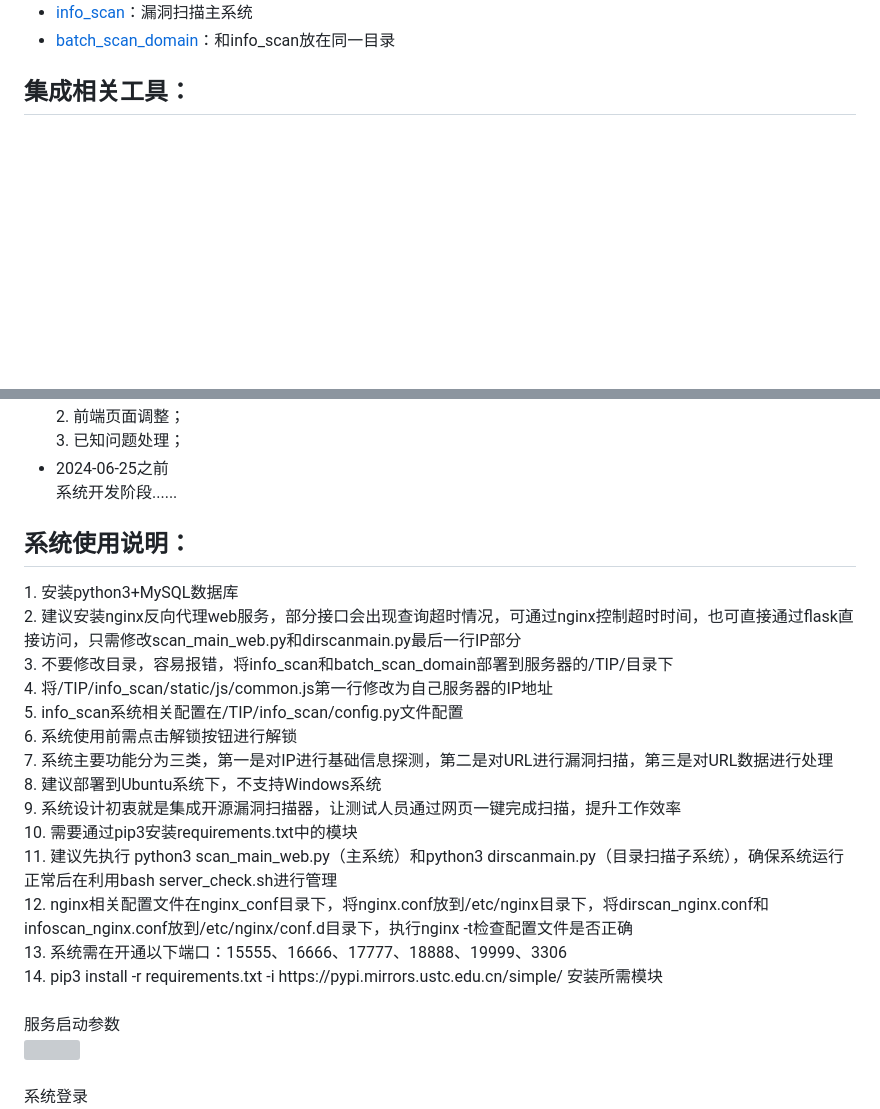
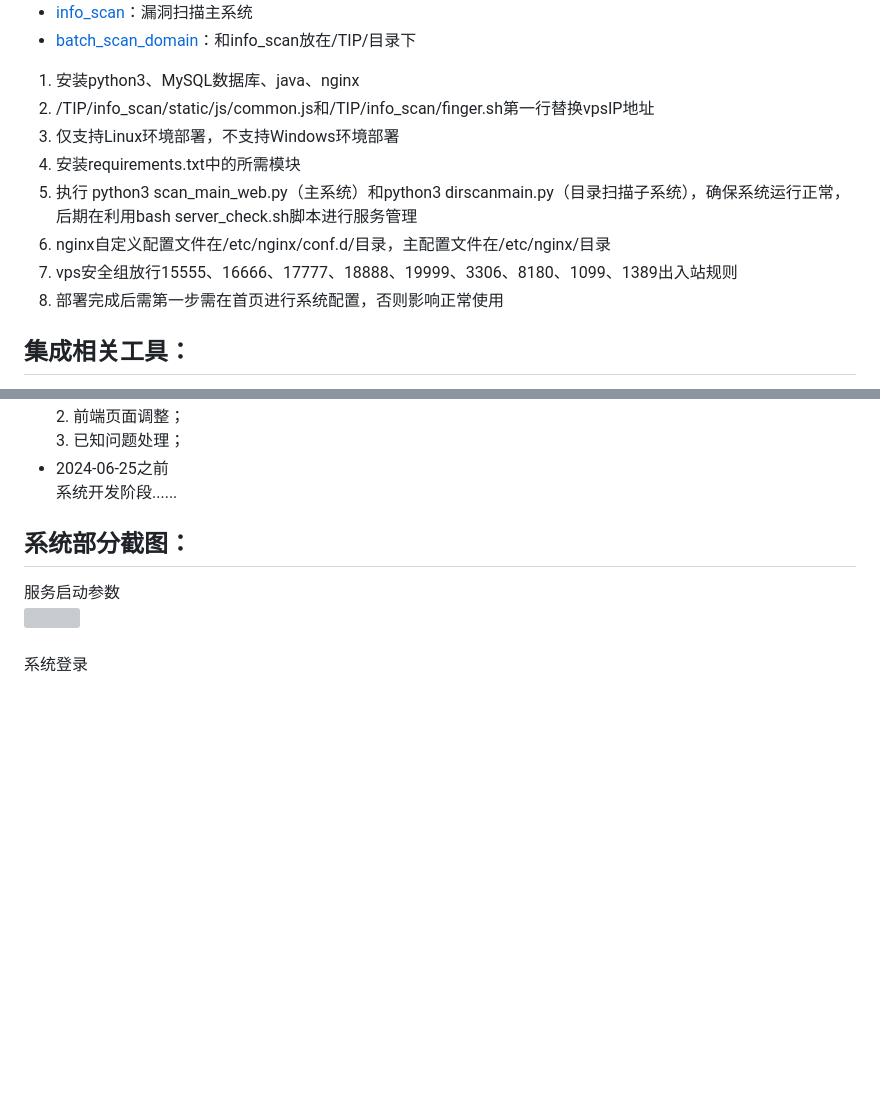
Before and after one commit to huan-cdm/info_scan, a Markdown page: readme.md, 2 parts joined by grey strips. GitHub-like rendering; blank space fills up the shorter version; grey boxes are pictures that could not be loaded.

```diff
--- a/readme.md
+++ b/readme.md
@@ -77,6 +77,15 @@ mysql账号密码：admin/123456<br>
 
 - [info_scan](https://github.com/huan-cdm/info_scan)：漏洞扫描主系统<br>
-- [batch_scan_domain](https://github.com/huan-cdm/batch_scan_domain)：和info_scan放在同一目录<br>
+- [batch_scan_domain](https://github.com/huan-cdm/batch_scan_domain)：和info_scan放在/TIP/目录下<br>
+1. 安装python3、MySQL数据库、java、nginx<br>
+2. /TIP/info_scan/static/js/common.js和/TIP/info_scan/finger.sh第一行替换vpsIP地址<br>
+3. 仅支持Linux环境部署，不支持Windows环境部署<br>
+4. 安装requirements.txt中的所需模块<br>
+5. 执行 python3 scan_main_web.py（主系统）和python3 dirscanmain.py（目录扫描子系统），确保系统运行正常，后期在利用bash server_check.sh脚本进行服务管理<br>
+6. nginx自定义配置文件在/etc/nginx/conf.d/目录，主配置文件在/etc/nginx/目录<br>
+8. vps安全组放行15555、16666、17777、18888、19999、3306、8180、1099、1389出入站规则<br>
+9. 部署完成后需第一步需在首页进行系统配置，否则影响正常使用<br>
+
 
 <h2>集成相关工具：</h2>
 漏洞扫描类：struts2、weblogic、shiro、springboot、thinkphp、泛微OA、tomcat、fastjson、marshalsec、nacos、elasticsearch、tomcat、致远OA、用友OA、金蝶OA、万户OA <br>
@@ -513,22 +522,7 @@ https://github.com/huan-cdm/Surf-the-Internet-scientifically<br>
 </li>
 </ul>
 
-<h2>系统使用说明：</h2>
-1. 安装python3+MySQL数据库<br>
-2. 建议安装nginx反向代理web服务，部分接口会出现查询超时情况，可通过nginx控制超时时间，也可直接通过flask直接访问，只需修改scan_main_web.py和dirscanmain.py最后一行IP部分<br>
-3. 不要修改目录，容易报错，将info_scan和batch_scan_domain部署到服务器的/TIP/目录下<br>
-4. 将/TIP/info_scan/static/js/common.js第一行修改为自己服务器的IP地址<br>
-5. info_scan系统相关配置在/TIP/info_scan/config.py文件配置<br>
-6. 系统使用前需点击解锁按钮进行解锁<br>
-7. 系统主要功能分为三类，第一是对IP进行基础信息探测，第二是对URL进行漏洞扫描，第三是对URL数据进行处理<br>
-8. 建议部署到Ubuntu系统下，不支持Windows系统<br>
-9. 系统设计初衷就是集成开源漏洞扫描器，让测试人员通过网页一键完成扫描，提升工作效率<br>
-10. 需要通过pip3安装requirements.txt中的模块<br>
-11. 建议先执行 python3 scan_main_web.py（主系统）和python3 dirscanmain.py（目录扫描子系统），确保系统运行正常后在利用bash server_check.sh进行管理<br>
-12. nginx相关配置文件在nginx_conf目录下，将nginx.conf放到/etc/nginx目录下，将dirscan_nginx.conf和infoscan_nginx.conf放到/etc/nginx/conf.d目录下，执行nginx -t检查配置文件是否正确<br>
-13. 系统需在开通以下端口：15555、16666、17777、18888、19999、3306<br>
-14. pip3 install -r requirements.txt -i https://pypi.mirrors.ustc.edu.cn/simple/ 安装所需模块<br><br>
-
+<h2>系统部分截图：</h2>
 服务启动参数<br>
 <img src="https://raw.githubusercontent.com/huan-cdm/info_scan/main/images/backservicemanage.png"/><br><br>
 系统登录<br>
```
Also changed, not shown: other parts of readme.md (+2 -2 lines).
